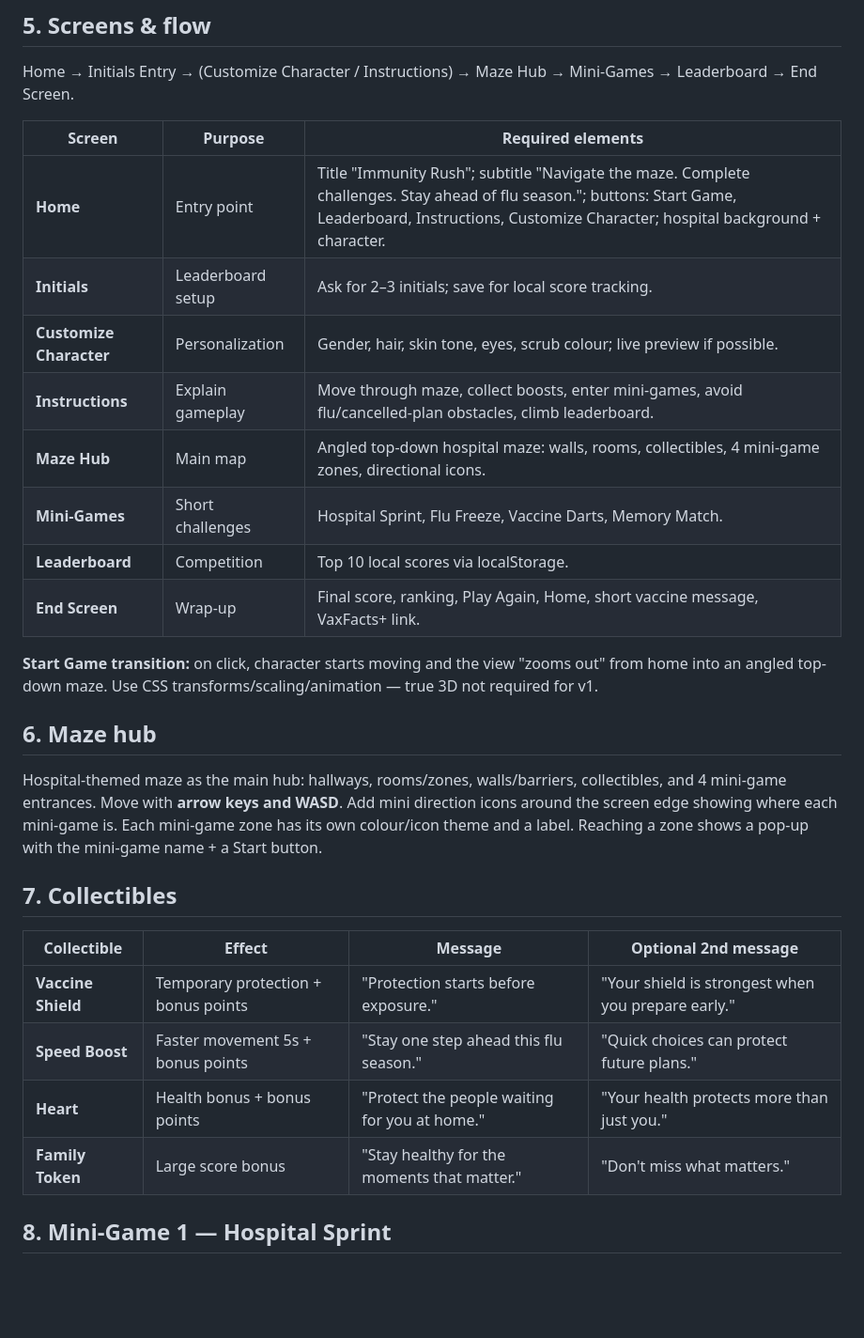
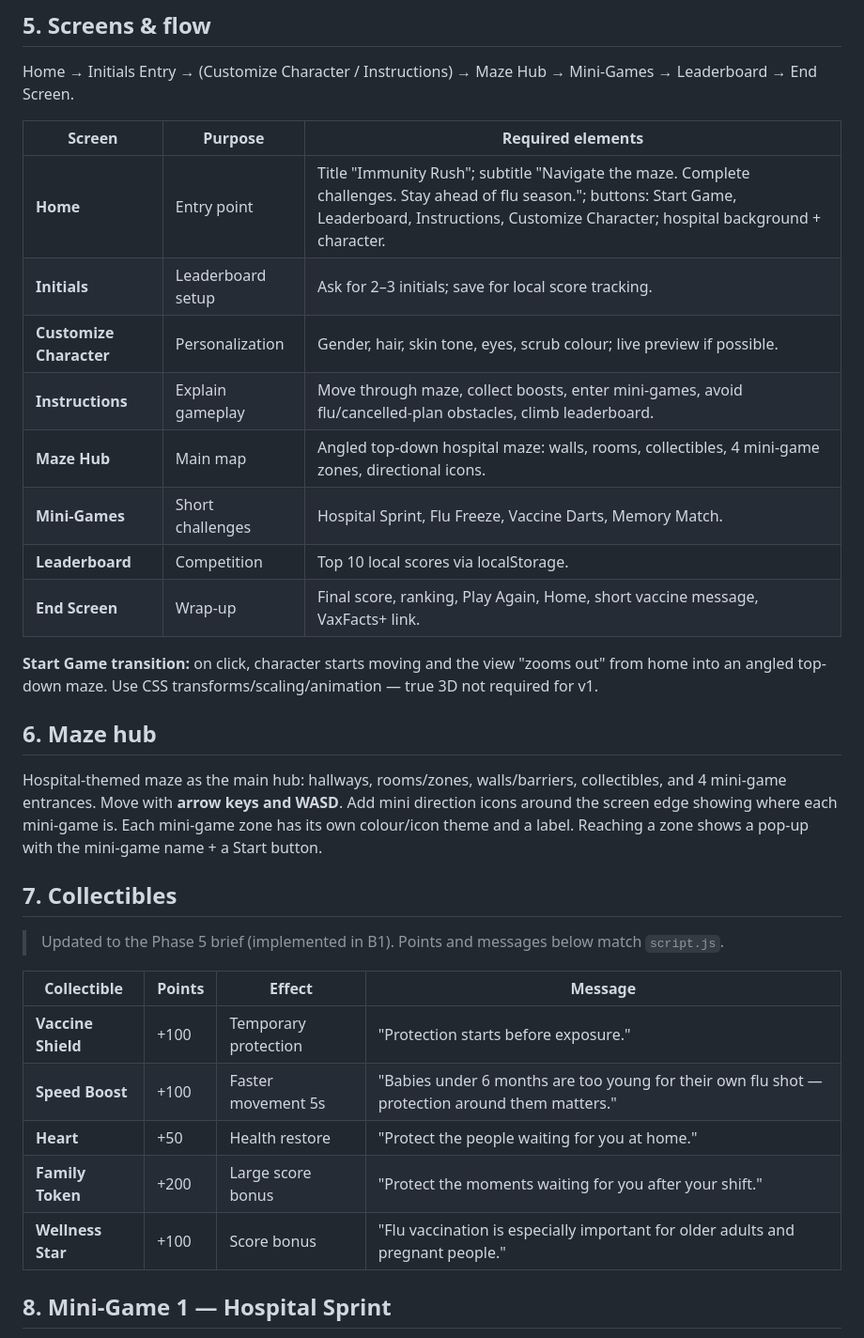
Before and after one commit to mguerrero05/ImmunityRush, a Markdown page: GAME_SPEC.md, the part around one of its changes. Shown at 94% size. Drawn GitHub-style; blank space fills up the shorter version.

Commit message:
B6: Sync GAME_SPEC.md with B1-B2 code (collectibles + memory pairs)
Co-Authored-By: Claude Opus 4.8 (1M context) <noreply@anthropic.com>

```diff
--- a/GAME_SPEC.md
+++ b/GAME_SPEC.md
@@ -61,16 +61,16 @@ are acceptable for v1.
 Home → Initials Entry → (Customize Character / Instructions) → Maze Hub →
 Mini-Games → Leaderboard → End Screen.
 
-| Screen | Purpose | Required elements |
-|---|---|---|
-| **Home** | Entry point | Title "Immunity Rush"; subtitle "Navigate the maze. Complete challenges. Stay ahead of flu season."; buttons: Start Game, Leaderboard, Instructions, Customize Character; hospital background + character. |
-| **Initials** | Leaderboard setup | Ask for 2–3 initials; save for local score tracking. |
-| **Customize Character** | Personalization | Gender, hair, skin tone, eyes, scrub colour; live preview if possible. |
-| **Instructions** | Explain gameplay | Move through maze, collect boosts, enter mini-games, avoid flu/cancelled-plan obstacles, climb leaderboard. |
-| **Maze Hub** | Main map | Angled top-down hospital maze: walls, rooms, collectibles, 4 mini-game zones, directional icons. |
-| **Mini-Games** | Short challenges | Hospital Sprint, Flu Freeze, Vaccine Darts, Memory Match. |
-| **Leaderboard** | Competition | Top 10 local scores via localStorage. |
-| **End Screen** | Wrap-up | Final score, ranking, Play Again, Home, short vaccine message, VaxFacts+ link. |
+| Screen                  | Purpose           | Required elements                                                                                                                                                                                          |
+| ----------------------- | ----------------- | ---------------------------------------------------------------------------------------------------------------------------------------------------------------------------------------------------------- |
+| **Home**                | Entry point       | Title "Immunity Rush"; subtitle "Navigate the maze. Complete challenges. Stay ahead of flu season."; buttons: Start Game, Leaderboard, Instructions, Customize Character; hospital background + character. |
+| **Initials**            | Leaderboard setup | Ask for 2–3 initials; save for local score tracking.                                                                                                                                                       |
+| **Customize Character** | Personalization   | Gender, hair, skin tone, eyes, scrub colour; live preview if possible.                                                                                                                                     |
+| **Instructions**        | Explain gameplay  | Move through maze, collect boosts, enter mini-games, avoid flu/cancelled-plan obstacles, climb leaderboard.                                                                                                |
+| **Maze Hub**            | Main map          | Angled top-down hospital maze: walls, rooms, collectibles, 4 mini-game zones, directional icons.                                                                                                           |
+| **Mini-Games**          | Short challenges  | Hospital Sprint, Flu Freeze, Vaccine Darts, Memory Match.                                                                                                                                                  |
+| **Leaderboard**         | Competition       | Top 10 local scores via localStorage.                                                                                                                                                                      |
+| **End Screen**          | Wrap-up           | Final score, ranking, Play Again, Home, short vaccine message, VaxFacts+ link.                                                                                                                             |
 
 **Start Game transition:** on click, character starts moving and the view "zooms
 out" from home into an angled top-down maze. Use CSS transforms/scaling/animation
@@ -86,12 +86,15 @@ pop-up with the mini-game name + a Start button.
 
 ## 7. Collectibles
 
-| Collectible | Effect | Message | Optional 2nd message |
-|---|---|---|---|
-| **Vaccine Shield** | Temporary protection + bonus points | "Protection starts before exposure." | "Your shield is strongest when you prepare early." |
-| **Speed Boost** | Faster movement 5s + bonus points | "Stay one step ahead this flu season." | "Quick choices can protect future plans." |
-| **Heart** | Health bonus + bonus points | "Protect the people waiting for you at home." | "Your health protects more than just you." |
-| **Family Token** | Large score bonus | "Stay healthy for the moments that matter." | "Don't miss what matters." |
+> Updated to the Phase 5 brief (implemented in B1). Points and messages below match `script.js`.
+
+| Collectible        | Points | Effect               | Message                                                                                        |
+| ------------------ | ------ | -------------------- | ---------------------------------------------------------------------------------------------- |
+| **Vaccine Shield** | +100   | Temporary protection | "Protection starts before exposure."                                                           |
+| **Speed Boost**    | +100   | Faster movement 5s   | "Babies under 6 months are too young for their own flu shot — protection around them matters." |
+| **Heart**          | +50    | Health restore       | "Protect the people waiting for you at home."                                                  |
+| **Family Token**   | +200   | Large score bonus    | "Protect the moments waiting for you after your shift."                                        |
+| **Wellness Star**  | +100   | Score bonus          | "Flu vaccination is especially important for older adults and pregnant people."                |
 
 ## 8. Mini-Game 1 — Hospital Sprint
 
```
Also changed, not shown: other parts of GAME_SPEC.md (+15 -3 lines).
